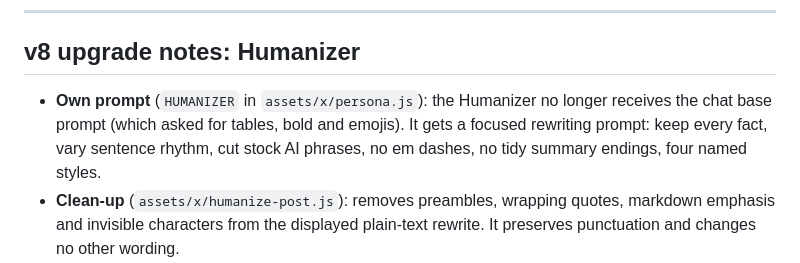
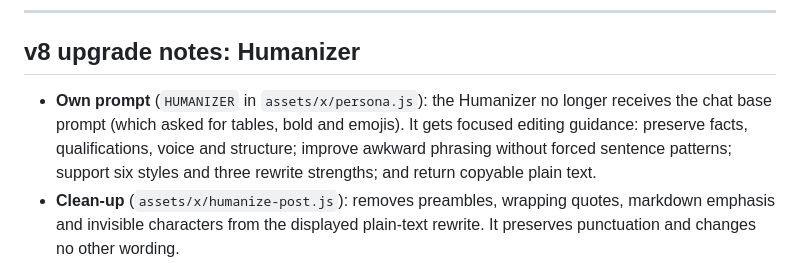
Before and after one commit to Mr-Hacker-2/Viora-Website, a Markdown page: README.md, the part around the change. Drawn GitHub-style.

Commit message:
Update Humanizer documentation

```diff
--- a/README.md
+++ b/README.md
@@ -115,7 +115,7 @@ Same palette, type and shapes as the extension's side panel / tab:
 ---
 ## v8 upgrade notes: Humanizer
 
-- **Own prompt** (`HUMANIZER` in `assets/x/persona.js`): the Humanizer no longer receives the chat base prompt (which asked for tables, bold and emojis). It gets a focused rewriting prompt: keep every fact, vary sentence rhythm, cut stock AI phrases, no em dashes, no tidy summary endings, four named styles.
+- **Own prompt** (`HUMANIZER` in `assets/x/persona.js`): the Humanizer no longer receives the chat base prompt (which asked for tables, bold and emojis). It gets focused editing guidance: preserve facts, qualifications, voice and structure; improve awkward phrasing without forced sentence patterns; support six styles and three rewrite strengths; and return copyable plain text.
 - **Clean-up** (`assets/x/humanize-post.js`): removes preambles, wrapping quotes, markdown emphasis and invisible characters from the displayed plain-text rewrite. It preserves punctuation and changes no other wording.
 - **No guarantee**: AI detectors disagree with each other and can flag human writing, so no rewriter can promise a fixed score. Test with the detector you care about.
 
```
